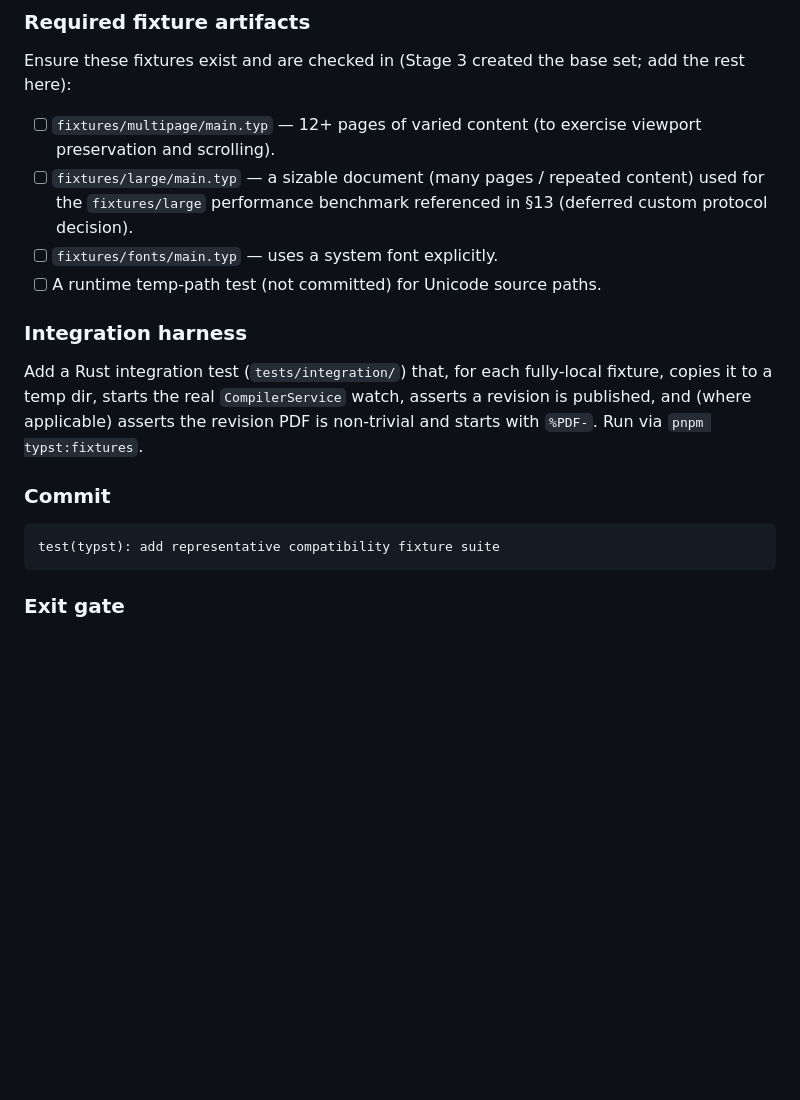
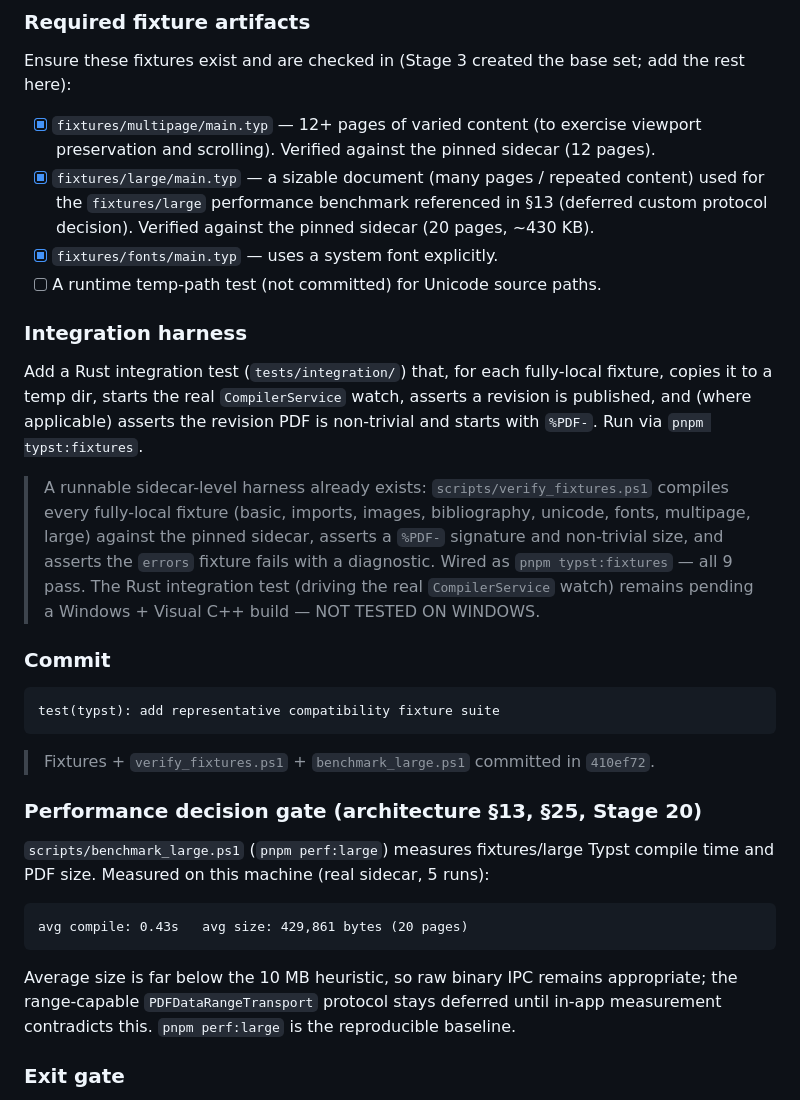
Before and after one commit to shakilapr/tykuru, a Markdown page: work-plan.md, the part around one of its changes. Rendered like a GitHub page; blank space fills up the shorter version.

````diff
--- a/work-plan.md
+++ b/work-plan.md
@@ -1196,20 +1198,34 @@ uncached package requiring network
 
 Ensure these fixtures exist and are checked in (Stage 3 created the base set; add the rest here):
 
-- [ ] `fixtures/multipage/main.typ` — 12+ pages of varied content (to exercise viewport preservation and scrolling).
-- [ ] `fixtures/large/main.typ` — a sizable document (many pages / repeated content) used for the `fixtures/large` performance benchmark referenced in §13 (deferred custom protocol decision).
-- [ ] `fixtures/fonts/main.typ` — uses a system font explicitly.
+- [x] `fixtures/multipage/main.typ` — 12+ pages of varied content (to exercise viewport preservation and scrolling). Verified against the pinned sidecar (12 pages).
+- [x] `fixtures/large/main.typ` — a sizable document (many pages / repeated content) used for the `fixtures/large` performance benchmark referenced in §13 (deferred custom protocol decision). Verified against the pinned sidecar (20 pages, ~430 KB).
+- [x] `fixtures/fonts/main.typ` — uses a system font explicitly.
 - [ ] A runtime temp-path test (not committed) for Unicode source paths.
 
 ### Integration harness
 
 Add a Rust integration test (`tests/integration/`) that, for each fully-local fixture, copies it to a temp dir, starts the real `CompilerService` watch, asserts a revision is published, and (where applicable) asserts the revision PDF is non-trivial and starts with `%PDF-`. Run via `pnpm typst:fixtures`.
 
+> A runnable sidecar-level harness already exists: `scripts/verify_fixtures.ps1` compiles every fully-local fixture (basic, imports, images, bibliography, unicode, fonts, multipage, large) against the pinned sidecar, asserts a `%PDF-` signature and non-trivial size, and asserts the `errors` fixture fails with a diagnostic. Wired as `pnpm typst:fixtures` — all 9 pass. The Rust integration test (driving the real `CompilerService` watch) remains pending a Windows + Visual C++ build — NOT TESTED ON WINDOWS.
+
 ### Commit
 
 ```text
 test(typst): add representative compatibility fixture suite
 ```
+
+> Fixtures + `verify_fixtures.ps1` + `benchmark_large.ps1` committed in `410ef72`.
+
+### Performance decision gate (architecture §13, §25, Stage 20)
+
+`scripts/benchmark_large.ps1` (`pnpm perf:large`) measures fixtures/large Typst compile time and PDF size. Measured on this machine (real sidecar, 5 runs):
+
+```text
+avg compile: 0.43s   avg size: 429,861 bytes (20 pages)
+```
+
+Average size is far below the 10 MB heuristic, so raw binary IPC remains appropriate; the range-capable `PDFDataRangeTransport` protocol stays deferred until in-app measurement contradicts this. `pnpm perf:large` is the reproducible baseline.
 
 ### Exit gate
 
````
Also changed, not shown: other parts of work-plan.md (+15 -13 lines), README.md (+1 -0 lines), architecture.md (+1 -1 lines).
